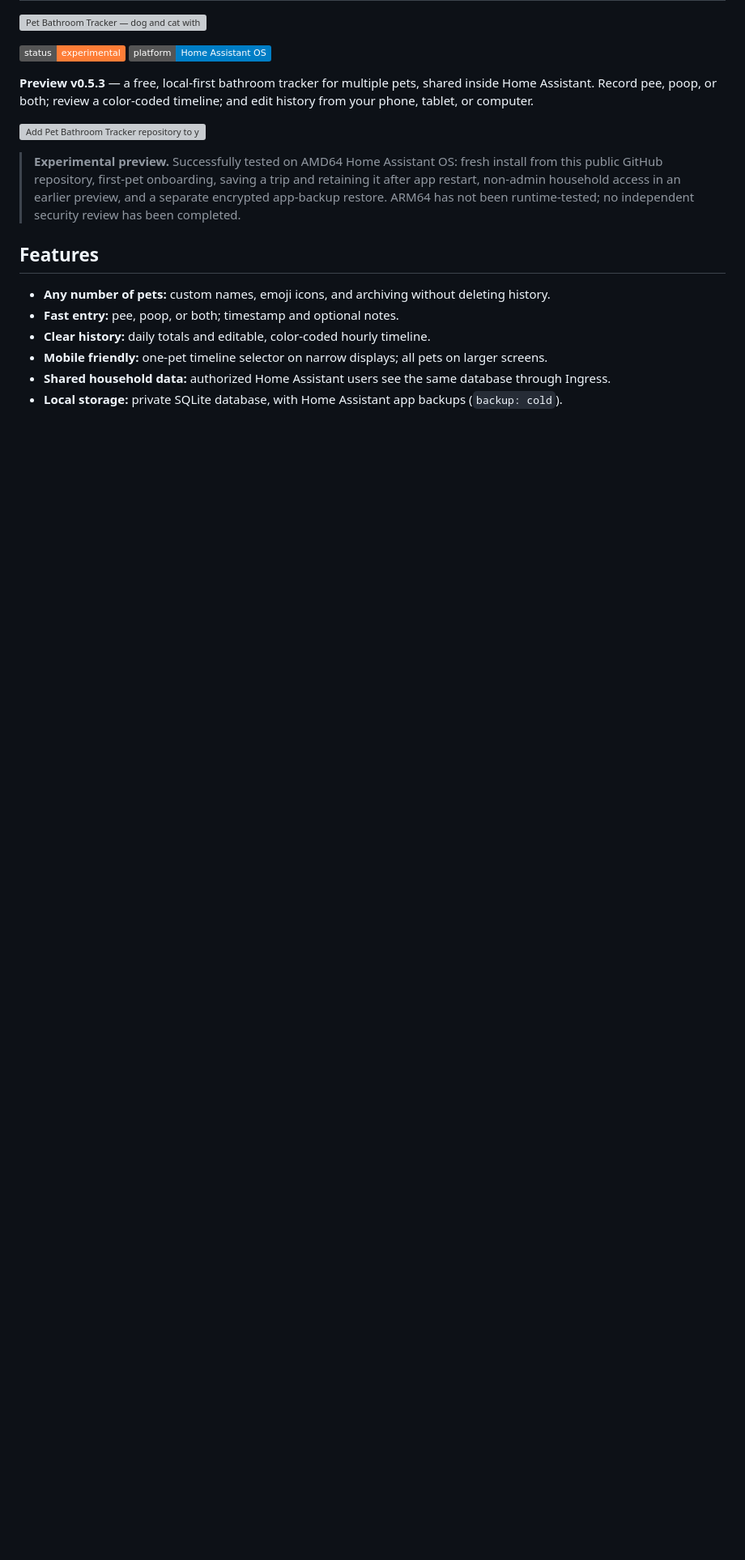
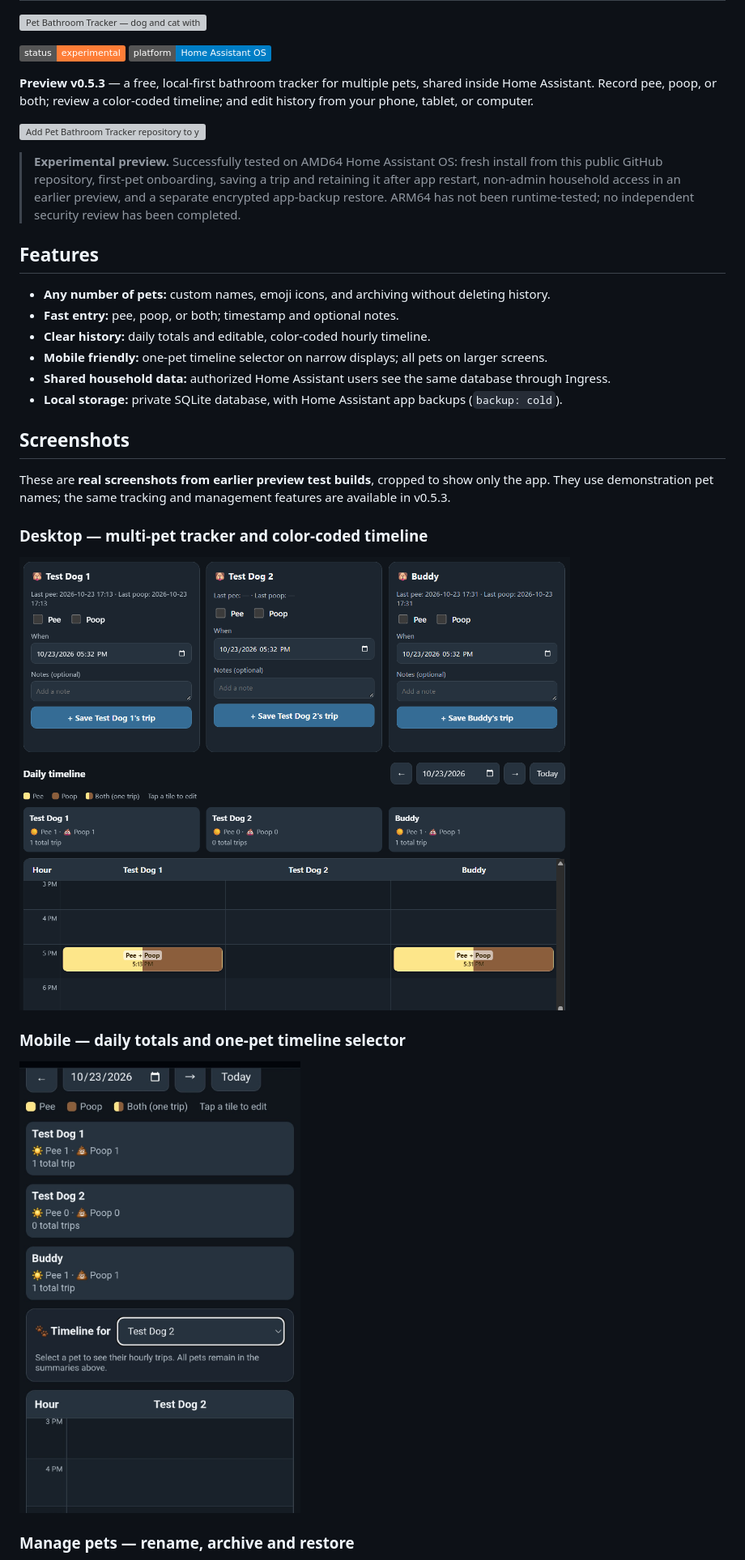
Before and after one commit to MonsoonSaloon/pet-bathroom-tracker-home-assistant, a Markdown page: README.md, the part around one of its changes. Shown at 81% size. GitHub-like rendering; pictures changed too: assets/screenshots/desktop-tracking.png (added), assets/screenshots/mobile-timeline.png (added); badges without logos; blank space fills up the shorter version; grey boxes are pictures that could not be loaded.

Commit message:
Add README screenshots and record v0.5.3 GUI update test

```diff
--- a/README.md
+++ b/README.md
@@ -18,3 +18,18 @@
 - **Mobile friendly:** one-pet timeline selector on narrow displays; all pets on larger screens.
 - **Shared household data:** authorized Home Assistant users see the same database through Ingress.
 - **Local storage:** private SQLite database, with Home Assistant app backups (`backup: cold`).
+
+## Screenshots
+
+These are **real screenshots from earlier preview test builds**, cropped to show only the app. They use demonstration pet names; the same tracking and management features are available in v0.5.3.
+
+### Desktop — multi-pet tracker and color-coded timeline
+
+![Three demonstration pets with individual trip forms, daily totals and a color-coded hourly tracking timeline](assets/screenshots/desktop-tracking.png)
+
+### Mobile — daily totals and one-pet timeline selector
+
+<img src="assets/screenshots/mobile-timeline.png" alt="Mobile pet-tracker view with daily counts and a selector for which pet to display in the timeline" width="375">
+
+### Manage pets — rename, archive and restore
+
```
Also changed, not shown: other parts of README.md (+2 -1 lines), RELEASE_CHECKLIST.md (+2 -2 lines), assets/screenshots/manage-pets.png (added).
